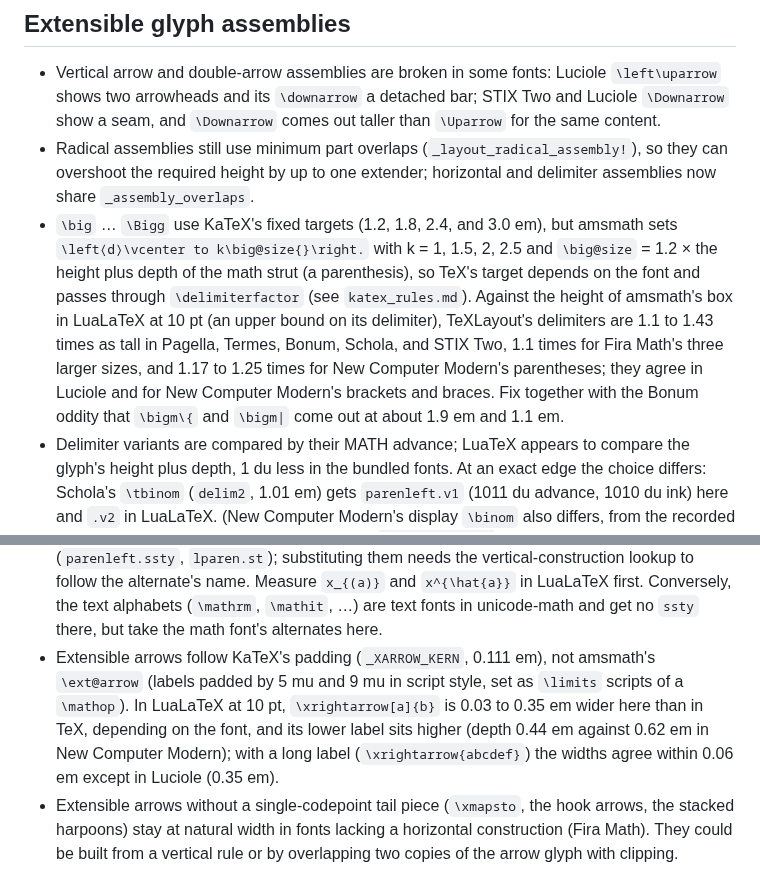
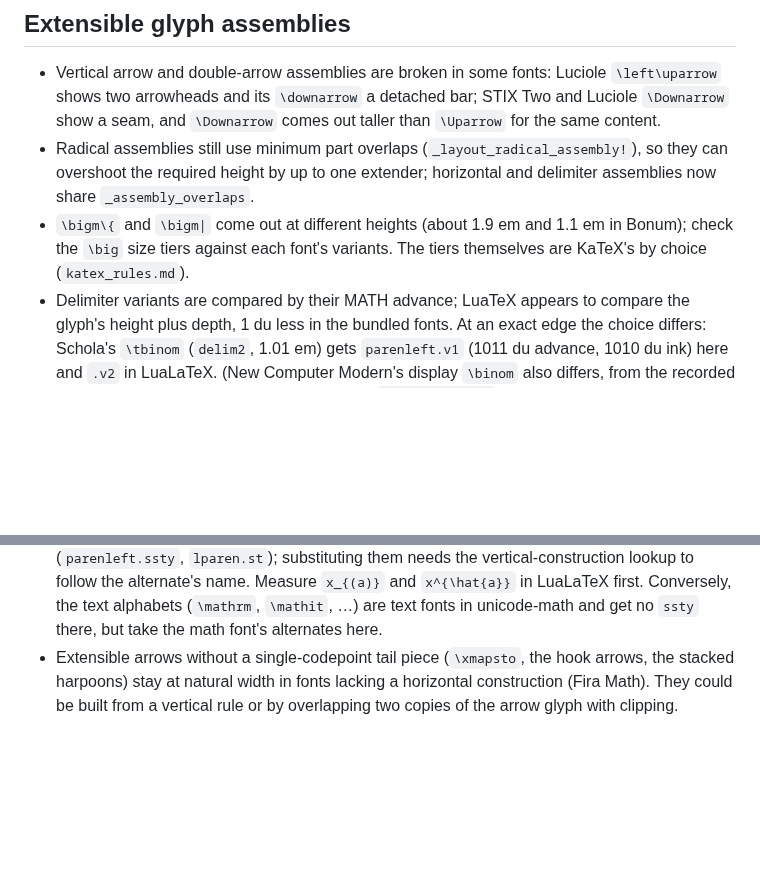
Before and after one commit to dawbarton/TeXLayout.jl, a Markdown page: future.md, 2 parts joined by grey strips. GitHub-like rendering; blank space fills up the shorter version.

Commit message:
docs: keep KaTeX's \big sizes and arrow padding by choice
The compare against LuaLaTeX showed that amsmath sizes \big from the font's
strut and pads extensible-arrow labels differently.  The differences are
small, so KaTeX's simpler, font-independent rules stay.  The measurements
move from future.md (planned work) to katex_rules.md (recorded choices);
the Bonum \bigm item returns to its original wording.

Co-Authored-By: Claude Opus 5.5 <noreply@anthropic.com>

```diff
--- a/future.md
+++ b/future.md
@@ -63,18 +63,9 @@ implemented; this file records what is not, and the intended direction.
   (`_layout_radical_assembly!`), so they can overshoot the required height by up
   to one extender; horizontal and delimiter assemblies now share
   `_assembly_overlaps`.
-- `\big` … `\Bigg` use KaTeX's fixed targets (1.2, 1.8, 2.4, and 3.0 em),
-  but amsmath sets `\left⟨d⟩\vcenter to k\big@size{}\right.` with
-  k = 1, 1.5, 2, 2.5 and `\big@size` = 1.2 × the height plus depth of the
-  math strut (a parenthesis), so TeX's target depends on the font and passes
-  through `\delimiterfactor` (see `katex_rules.md`).  Against the height of
-  amsmath's box in LuaLaTeX at 10 pt (an upper bound on its delimiter),
-  TeXLayout's delimiters are 1.1 to 1.43 times as tall in Pagella, Termes,
-  Bonum, Schola, and STIX Two, 1.1 times for Fira Math's three larger sizes,
-  and 1.17 to 1.25 times for New Computer Modern's parentheses; they agree in
-  Luciole and for New Computer Modern's brackets and braces.  Fix together
-  with the Bonum oddity that `\bigm\{` and `\bigm|` come out at about 1.9 em
-  and 1.1 em.
+- `\bigm\{` and `\bigm|` come out at different heights (about 1.9 em and
+  1.1 em in Bonum); check the `\big` size tiers against each font's variants.
+  The tiers themselves are KaTeX's by choice (`katex_rules.md`).
 - Delimiter variants are compared by their MATH advance; LuaTeX appears to
   compare the glyph's height plus depth, 1 du less in the bundled fonts.  At an
   exact edge the choice differs: Schola's `\tbinom` (`delim2`, 1.01 em) gets
@@ -118,13 +109,6 @@ implemented; this file records what is not, and the intended direction.
   Measure `x_{(a)}` and `x^{\hat{a}}` in LuaLaTeX first.  Conversely, the text
   alphabets (`\mathrm`, `\mathit`, …) are text fonts in unicode-math and get
   no `ssty` there, but take the math font's alternates here.
-- Extensible arrows follow KaTeX's padding (`_XARROW_KERN`, 0.111 em), not
-  amsmath's `\ext@arrow` (labels padded by 5 mu and 9 mu in script style, set
-  as `\limits` scripts of a `\mathop`).  In LuaLaTeX at 10 pt,
-  `\xrightarrow[a]{b}` is 0.03 to 0.35 em wider here than in TeX, depending on
-  the font, and its lower label sits higher (depth 0.44 em against 0.62 em in
-  New Computer Modern); with a long label (`\xrightarrow{abcdef}`) the widths
-  agree within 0.06 em except in Luciole (0.35 em).
 - Extensible arrows without a single-codepoint tail piece (`\xmapsto`, the hook
   arrows, the stacked harpoons) stay at natural width in fonts lacking a
   horizontal construction (Fira Math).  They could be built from a vertical
```
Also changed, not shown: katex_rules.md (+2 -2 lines), notes.md (+10 -0 lines).
